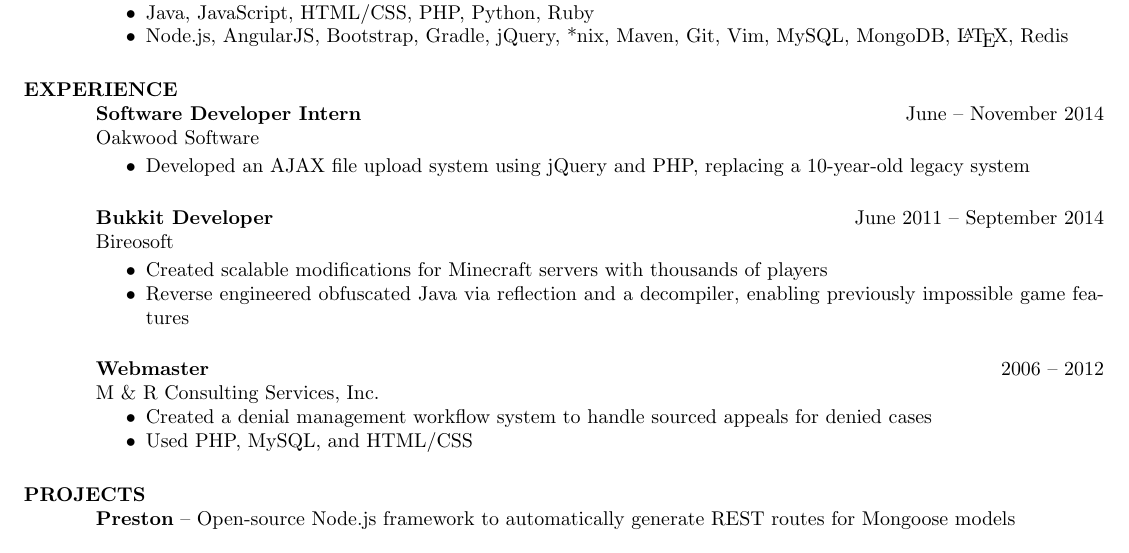
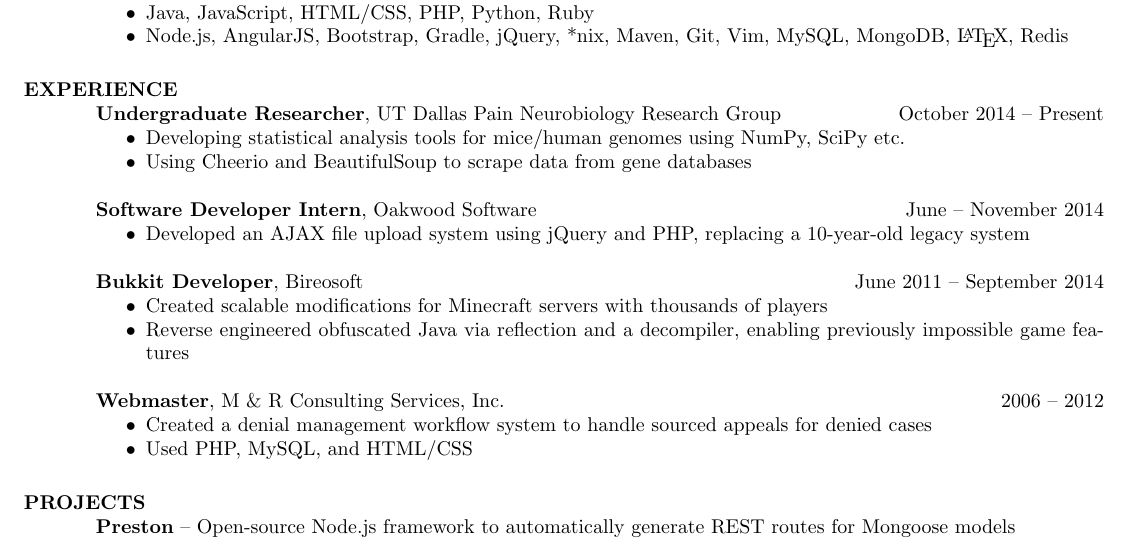
Before and after one commit to macalinao/resume, a LaTeX CV (resume.tex): part of the page, cut so that both start at the same text. Compiled offline with pdfLaTeX.

Commit message:
Update resume again

```diff
--- a/resume.tex
+++ b/resume.tex
@@ -35,23 +35,24 @@
 
 \section{EXPERIENCE}
 
-{\bf Software Developer Intern} \hfill June -- November 2014 \\
-Oakwood Software
+{\bf Undergraduate Researcher}, UT Dallas Pain Neurobiology Research Group \hfill October 2014 -- Present
+\begin{itemize} \itemsep -2pt
+  \item Developing statistical analysis tools for mice/human genomes using NumPy, SciPy etc.
+  \item Using Cheerio and BeautifulSoup to scrape data from gene databases
+\end{itemize}
 
+{\bf Software Developer Intern}, Oakwood Software \hfill June -- November 2014
 \begin{itemize} \itemsep -2pt
   \item Developed an AJAX file upload system using jQuery and PHP, replacing a 10-year-old legacy system
 \end{itemize}
 
-{\bf Bukkit Developer} \hfill June 2011 -- September 2014 \\
-Bireosoft
-
+{\bf Bukkit Developer}, Bireosoft \hfill June 2011 -- September 2014
 \begin{itemize} \itemsep -2pt
   \item Created scalable modifications for Minecraft servers with thousands of players
   \item Reverse engineered obfuscated Java via reflection and a decompiler, enabling previously impossible game features
 \end{itemize}
 
-{\bf Webmaster} \hfill 2006 -- 2012 \\
-M \& R Consulting Services, Inc.
+{\bf Webmaster}, M \& R Consulting Services, Inc. \hfill 2006 -- 2012
 \begin{itemize} \itemsep -2pt
   \item Created a denial management workflow system to handle sourced appeals for denied cases
   \item Used PHP, MySQL, and HTML/CSS
```
Also changed, not shown: resume.pdf.
